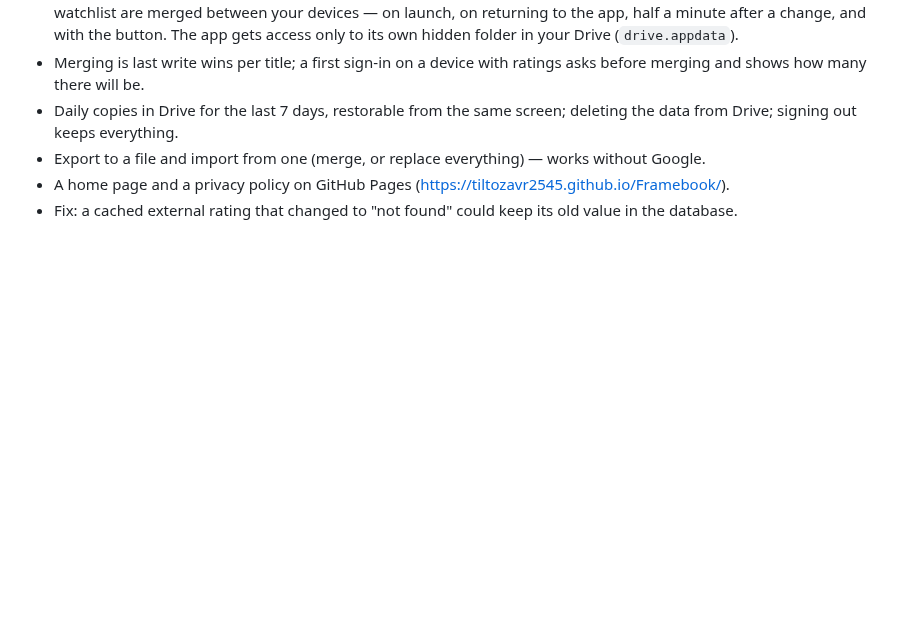
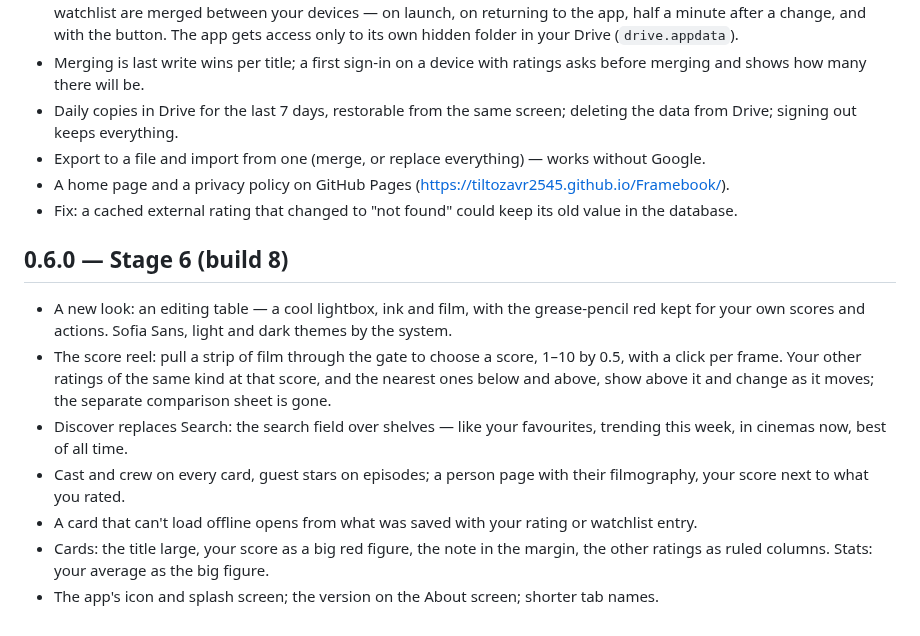
Before and after one commit to tiltozavr2545/Framebook, a Markdown page: CHANGELOG.md, the part around the change. Rendered like a GitHub page; blank space fills up the shorter version.

```diff
--- a/CHANGELOG.md
+++ b/CHANGELOG.md
@@ -115,3 +115,24 @@ MVP progress by stage is in [docs/implementation-plan.md](docs/implementation-pl
   (https://tiltozavr2545.github.io/Framebook/).
 - Fix: a cached external rating that changed to "not found" could keep its
   old value in the database.
+
+## 0.6.0 — Stage 6 (build 8)
+
+- A new look: an editing table — a cool lightbox, ink and film, with the
+  grease-pencil red kept for your own scores and actions. Sofia Sans, light
+  and dark themes by the system.
+- The score reel: pull a strip of film through the gate to choose a score,
+  1–10 by 0.5, with a click per frame. Your other ratings of the same kind
+  at that score, and the nearest ones below and above, show above it and
+  change as it moves; the separate comparison sheet is gone.
+- Discover replaces Search: the search field over shelves — like your
+  favourites, trending this week, in cinemas now, best of all time.
+- Cast and crew on every card, guest stars on episodes; a person page with
+  their filmography, your score next to what you rated.
+- A card that can't load offline opens from what was saved with your
+  rating or watchlist entry.
+- Cards: the title large, your score as a big red figure, the note in the
+  margin, the other ratings as ruled columns. Stats: your average as the big
+  figure.
+- The app's icon and splash screen; the version on the About screen;
+  shorter tab names.
```
Also changed, not shown: README.md (+18 -7 lines), docs/implementation-plan.md (+38 -25 lines), docs/screenshots/card-light.png (added), docs/screenshots/editor-light.png (added), docs/screenshots/search-light.png (added), docs/screenshots/stats-dark.png (added), 1 other file.
